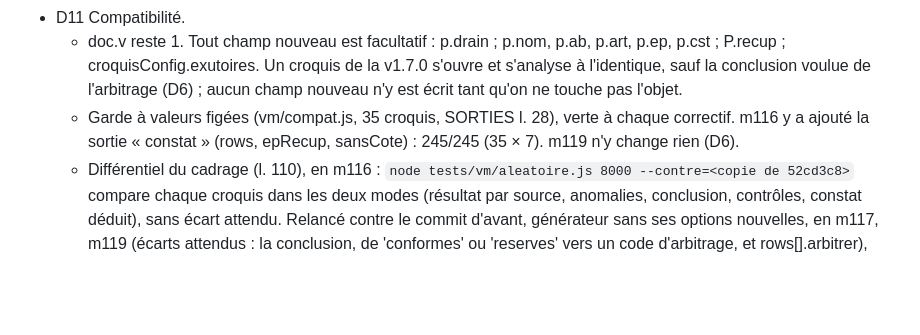
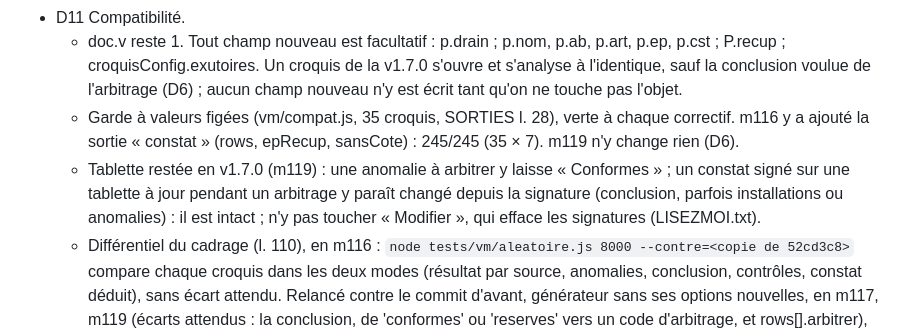
Before and after one commit to vava89/vede-environnement, a Markdown page: .claude/conception-rejets.md, the part around one of its changes. Drawn GitHub-style; blank space fills up the shorter version.

```diff
--- a/.claude/conception-rejets.md
+++ b/.claude/conception-rejets.md
@@ -292,6 +293,9 @@ destination). [p] = présomption à signaler à l'utilisateur. CJ = croquis/croq
     pas l'objet.
   - Garde à valeurs figées (vm/compat.js, 35 croquis, SORTIES l. 28), verte à chaque correctif. m116 y a ajouté la sortie « constat » (rows, epRecup,
     sansCote) : 245/245 (35 × 7). m119 n'y change rien (D6).
+  - Tablette restée en v1.7.0 (m119) : une anomalie à arbitrer y laisse « Conformes » ; un constat signé sur une tablette à jour pendant un
+    arbitrage y paraît changé depuis la signature (conclusion, parfois installations ou anomalies) : il est intact ; n'y pas toucher « Modifier »,
+    qui efface les signatures (LISEZMOI.txt).
   - Différentiel du cadrage (l. 110), en m116 : `node tests/vm/aleatoire.js 8000 --contre=<copie de 52cd3c8>` compare chaque croquis dans les deux
     modes (résultat par source, anomalies, conclusion, contrôles, constat déduit), sans écart attendu. Relancé contre le commit d'avant, générateur
     sans ses options nouvelles, en m117, m119 (écarts attendus : la conclusion, de 'conformes' ou 'reserves' vers un code d'arbitrage, et
```
Also changed, not shown: other parts of .claude/conception-rejets.md (+24 -29 lines), .claude/conception-equipements.md (+3 -3 lines), .claude/etat-travaux.md (+3 -3 lines).
